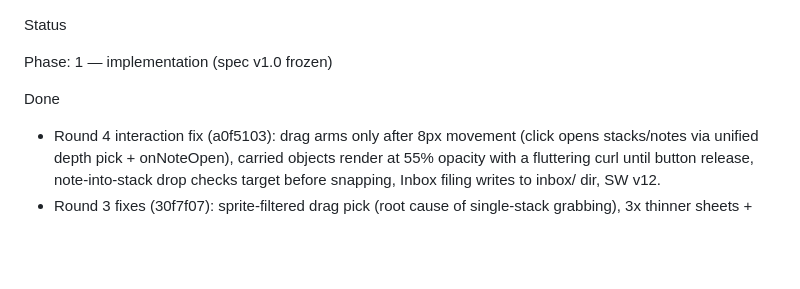
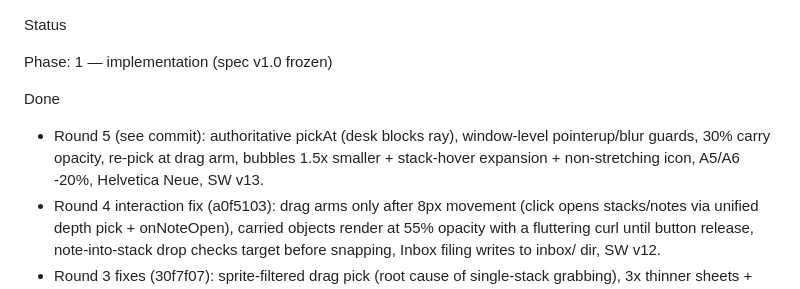
Before and after one commit to romanemp-dev/oceanview, a Markdown page: docs/status.md, the part around the change. GitHub-like rendering; blank space fills up the shorter version.

Commit message:
docs: status/handoff for round 5

```diff
--- a/docs/status.md
+++ b/docs/status.md
@@ -3,6 +3,10 @@ Status
 Phase: 1 — implementation (spec v1.0 frozen)
 
 Done
+- Round 5 (see commit): authoritative pickAt (desk blocks ray), window-level
+  pointerup/blur guards, 30% carry opacity, re-pick at drag arm, bubbles
+  1.5x smaller + stack-hover expansion + non-stretching icon, A5/A6 -20%,
+  Helvetica Neue, SW v13.
 - Round 4 interaction fix (a0f5103): drag arms only after 8px movement
   (click opens stacks/notes via unified depth pick + onNoteOpen), carried
   objects render at 55% opacity with a fluttering curl until button
```
Also changed, not shown: HANDOFF.md (+5 -0 lines).
